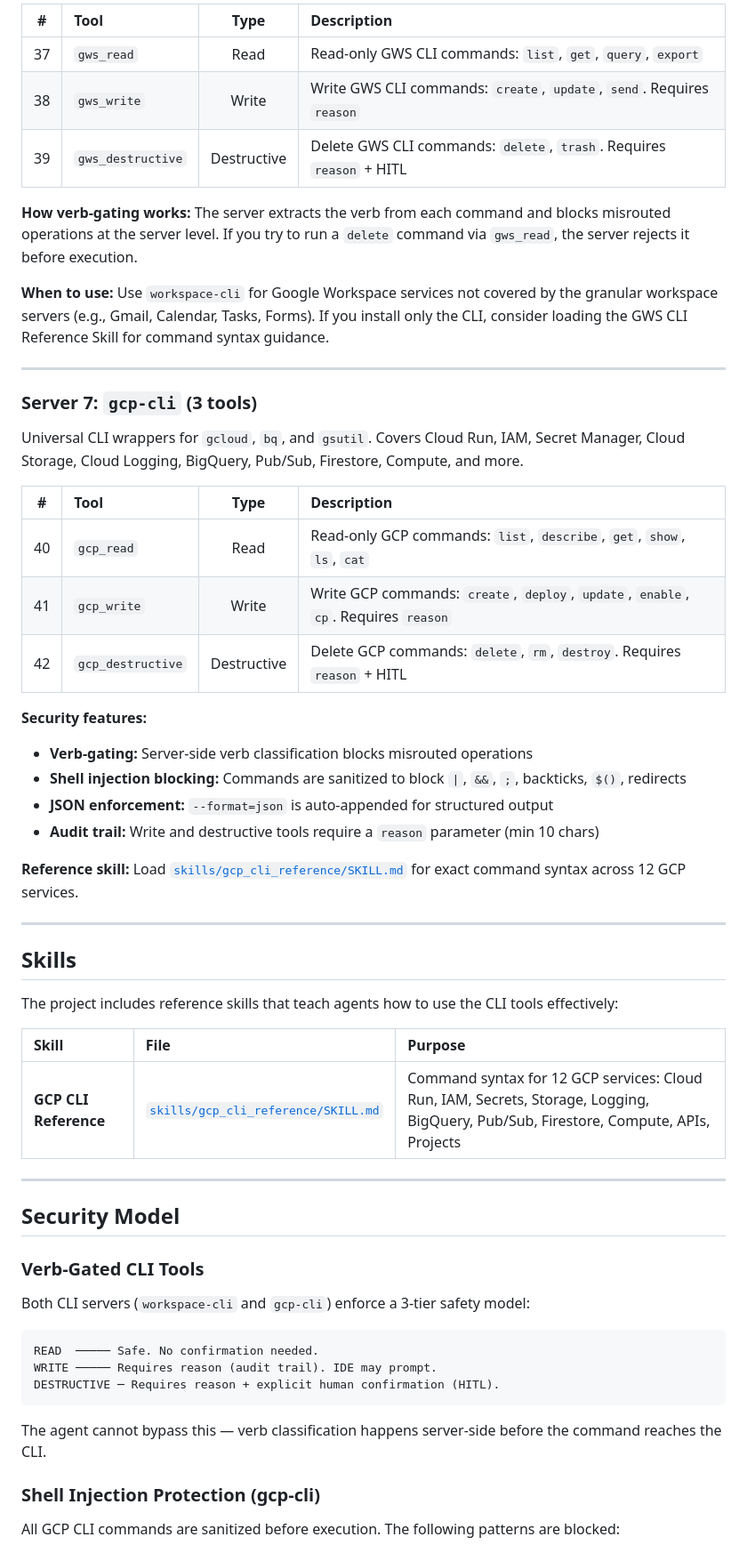
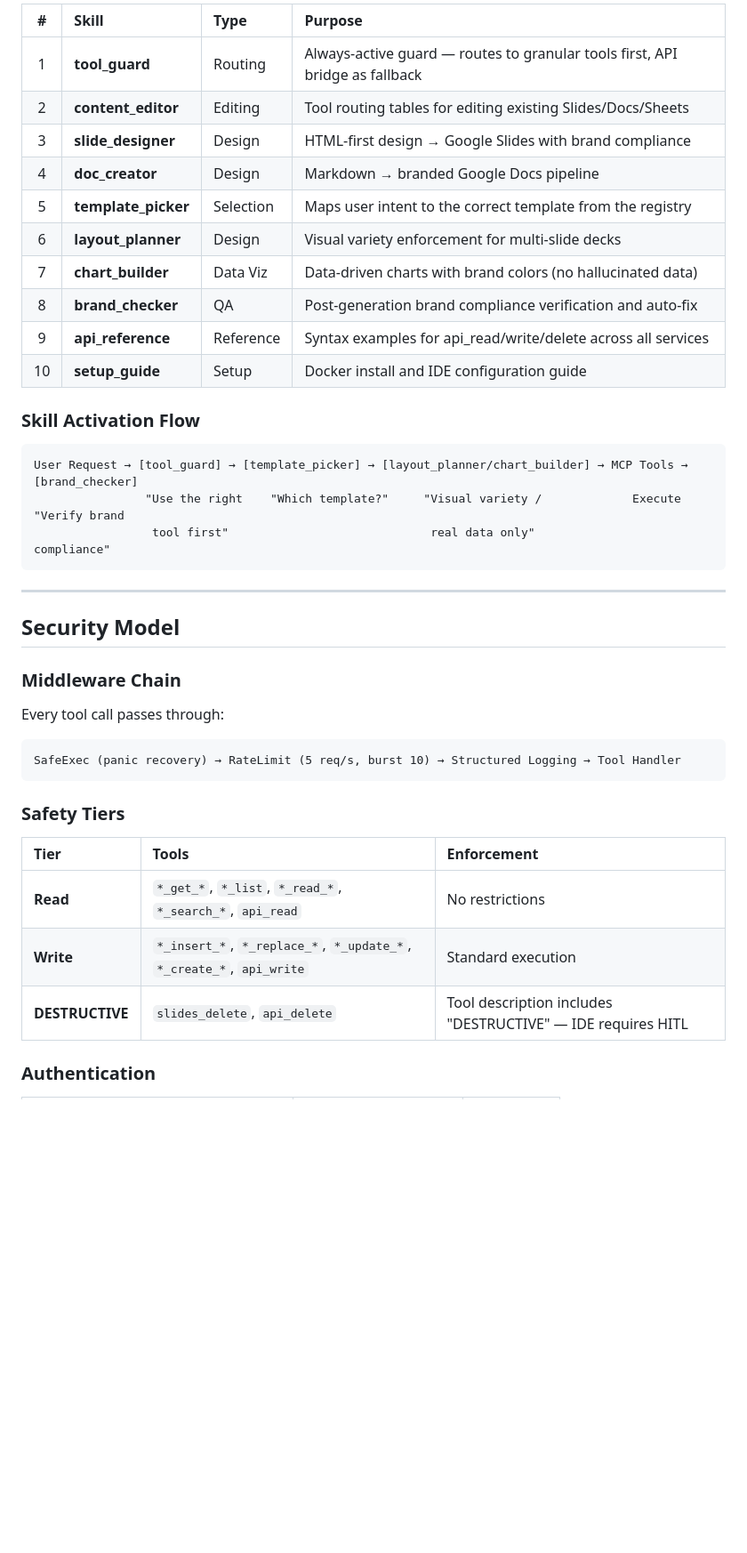
Before and after one commit to patriciosantamaria/vopak-workspace-mcp, a Markdown page: README.md, the part around one of its changes. Shown at 89% size. Rendered like a GitHub page; blank space fills up the shorter version.

````diff
--- a/README.md
+++ b/README.md
@@ -264,61 +238,44 @@ Universal CLI wrappers for the [Google Workspace CLI](https://github.com/googlew
 
-| # | Tool | Type | Description |
-|:-:|:-----|:----:|:------------|
-| 37 | `gws_read` | Read | Read-only GWS CLI commands: `list`, `get`, `query`, `export` |
-| 38 | `gws_write` | Write | Write GWS CLI commands: `create`, `update`, `send`. Requires `reason` |
-| 39 | `gws_destructive` | Destructive | Delete GWS CLI commands: `delete`, `trash`. Requires `reason` + HITL |
+| # | Skill | Type | Purpose |
+|:-:|:------|:-----|:--------|
+| 1 | **tool_guard** | Routing | Always-active guard — routes to granular tools first, API bridge as fallback |
+| 2 | **content_editor** | Editing | Tool routing tables for editing existing Slides/Docs/Sheets |
+| 3 | **slide_designer** | Design | HTML-first design → Google Slides with brand compliance |
+| 4 | **doc_creator** | Design | Markdown → branded Google Docs pipeline |
+| 5 | **template_picker** | Selection | Maps user intent to the correct template from the registry |
+| 6 | **layout_planner** | Design | Visual variety enforcement for multi-slide decks |
+| 7 | **chart_builder** | Data Viz | Data-driven charts with brand colors (no hallucinated data) |
+| 8 | **brand_checker** | QA | Post-generation brand compliance verification and auto-fix |
+| 9 | **api_reference** | Reference | Syntax examples for api_read/write/delete across all services |
+| 10 | **setup_guide** | Setup | Docker install and IDE configuration guide |
 
-**How verb-gating works:** The server extracts the verb from each command and blocks misrouted operations at the server level. If you try to run a `delete` command via `gws_read`, the server rejects it before execution.
+### Skill Activation Flow
 
-**When to use:** Use `workspace-cli` for Google Workspace services not covered by the granular workspace servers (e.g., Gmail, Calendar, Tasks, Forms). If you install only the CLI, consider loading the GWS CLI Reference Skill for command syntax guidance.
-
----
-
-### Server 7: `gcp-cli` (3 tools)
-
-Universal CLI wrappers for `gcloud`, `bq`, and `gsutil`. Covers Cloud Run, IAM, Secret Manager, Cloud Storage, Cloud Logging, BigQuery, Pub/Sub, Firestore, Compute, and more.
-
-| # | Tool | Type | Description |
-|:-:|:-----|:----:|:------------|
-| 40 | `gcp_read` | Read | Read-only GCP commands: `list`, `describe`, `get`, `show`, `ls`, `cat` |
-| 41 | `gcp_write` | Write | Write GCP commands: `create`, `deploy`, `update`, `enable`, `cp`. Requires `reason` |
-| 42 | `gcp_destructive` | Destructive | Delete GCP commands: `delete`, `rm`, `destroy`. Requires `reason` + HITL |
-
-**Security features:**
-- **Verb-gating:** Server-side verb classification blocks misrouted operations
-- **Shell injection blocking:** Commands are sanitized to block `|`, `&&`, `;`, backticks, `$()`, redirects
-- **JSON enforcement:** `--format=json` is auto-appended for structured output
-- **Audit trail:** Write and destructive tools require a `reason` parameter (min 10 chars)
-
-**Reference skill:** Load [`skills/gcp_cli_reference/SKILL.md`](skills/gcp_cli_reference/SKILL.md) for exact command syntax across 12 GCP services.
-
----
-
-## Skills
-
-The project includes reference skills that teach agents how to use the CLI tools effectively:
-
-| Skill | File | Purpose |
-|:------|:-----|:--------|
-| **GCP CLI Reference** | [`skills/gcp_cli_reference/SKILL.md`](skills/gcp_cli_reference/SKILL.md) | Command syntax for 12 GCP services: Cloud Run, IAM, Secrets, Storage, Logging, BigQuery, Pub/Sub, Firestore, Compute, APIs, Projects |
+```
+User Request → [tool_guard] → [template_picker] → [layout_planner/chart_builder] → MCP Tools → [brand_checker]
+                "Use the right    "Which template?"     "Visual variety /             Execute       "Verify brand
+                 tool first"                             real data only"                            compliance"
+```
 
 ---
 
 ## Security Model
 
-### Verb-Gated CLI Tools
+### Middleware Chain
 
-Both CLI servers (`workspace-cli` and `gcp-cli`) enforce a 3-tier safety model:
+Every tool call passes through:
 
 ```
-READ  ───── Safe. No confirmation needed.
-WRITE ───── Requires reason (audit trail). IDE may prompt.
-DESTRUCTIVE ─ Requires reason + explicit human confirmation (HITL).
+SafeExec (panic recovery) → RateLimit (5 req/s, burst 10) → Structured Logging → Tool Handler
 ```
 
-The agent cannot bypass this — verb classification happens server-side before the command reaches the CLI.
+### Safety Tiers
 
-### Shell Injection Protection (gcp-cli)
+| Tier | Tools | Enforcement |
+|:-----|:------|:------------|
+| **Read** | `*_get_*`, `*_list`, `*_read_*`, `*_search_*`, `api_read` | No restrictions |
+| **Write** | `*_insert_*`, `*_replace_*`, `*_update_*`, `*_create_*`, `api_write` | Standard execution |
+| **DESTRUCTIVE** | `slides_delete`, `api_delete` | Tool description includes "DESTRUCTIVE" — IDE requires HITL |
 
-All GCP CLI commands are sanitized before execution. The following patterns are blocked:
+### Authentication
 
````
Also changed, not shown: other parts of README.md (+174 -209 lines).
